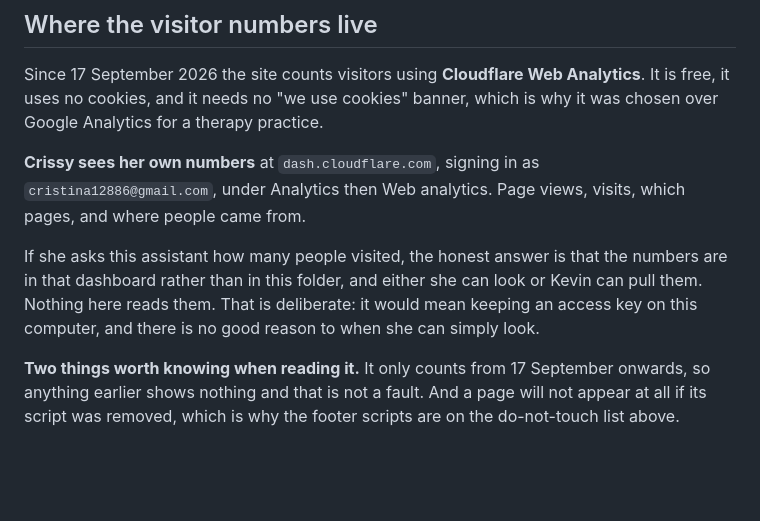
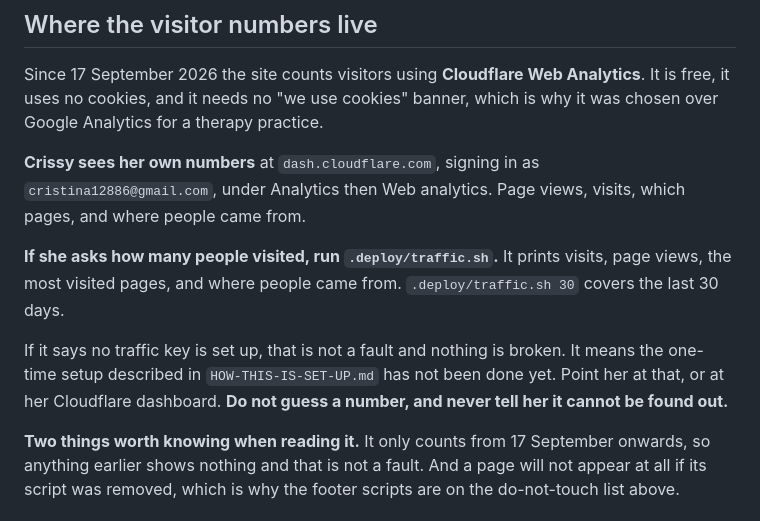
Before and after one commit to crissyally/website, a Markdown page: START-HERE.md, the part around the change. Drawn GitHub-style; blank space fills up the shorter version.

Commit message:
Tell the assistant to run traffic.sh rather than deflect to the dashboard
Completes the previous commit, which updated the ownership guide but failed to
update the assistant's instructions. They still said the numbers were unreadable
from this folder, which stopped being true.

```diff
--- a/START-HERE.md
+++ b/START-HERE.md
@@ -74,10 +74,12 @@ Analytics for a therapy practice.
 **Crissy sees her own numbers** at `dash.cloudflare.com`, signing in as `cristina12886@gmail.com`,
 under Analytics then Web analytics. Page views, visits, which pages, and where people came from.
 
-If she asks this assistant how many people visited, the honest answer is that the numbers are in
-that dashboard rather than in this folder, and either she can look or Kevin can pull them. Nothing
-here reads them. That is deliberate: it would mean keeping an access key on this computer, and there
-is no good reason to when she can simply look.
+**If she asks how many people visited, run `.deploy/traffic.sh`.** It prints visits, page views,
+the most visited pages, and where people came from. `.deploy/traffic.sh 30` covers the last 30 days.
+
+If it says no traffic key is set up, that is not a fault and nothing is broken. It means the
+one-time setup described in `HOW-THIS-IS-SET-UP.md` has not been done yet. Point her at that, or at
+her Cloudflare dashboard. **Do not guess a number, and never tell her it cannot be found out.**
 
 **Two things worth knowing when reading it.** It only counts from 17 September onwards, so anything
 earlier shows nothing and that is not a fault. And a page will not appear at all if its script was
```
